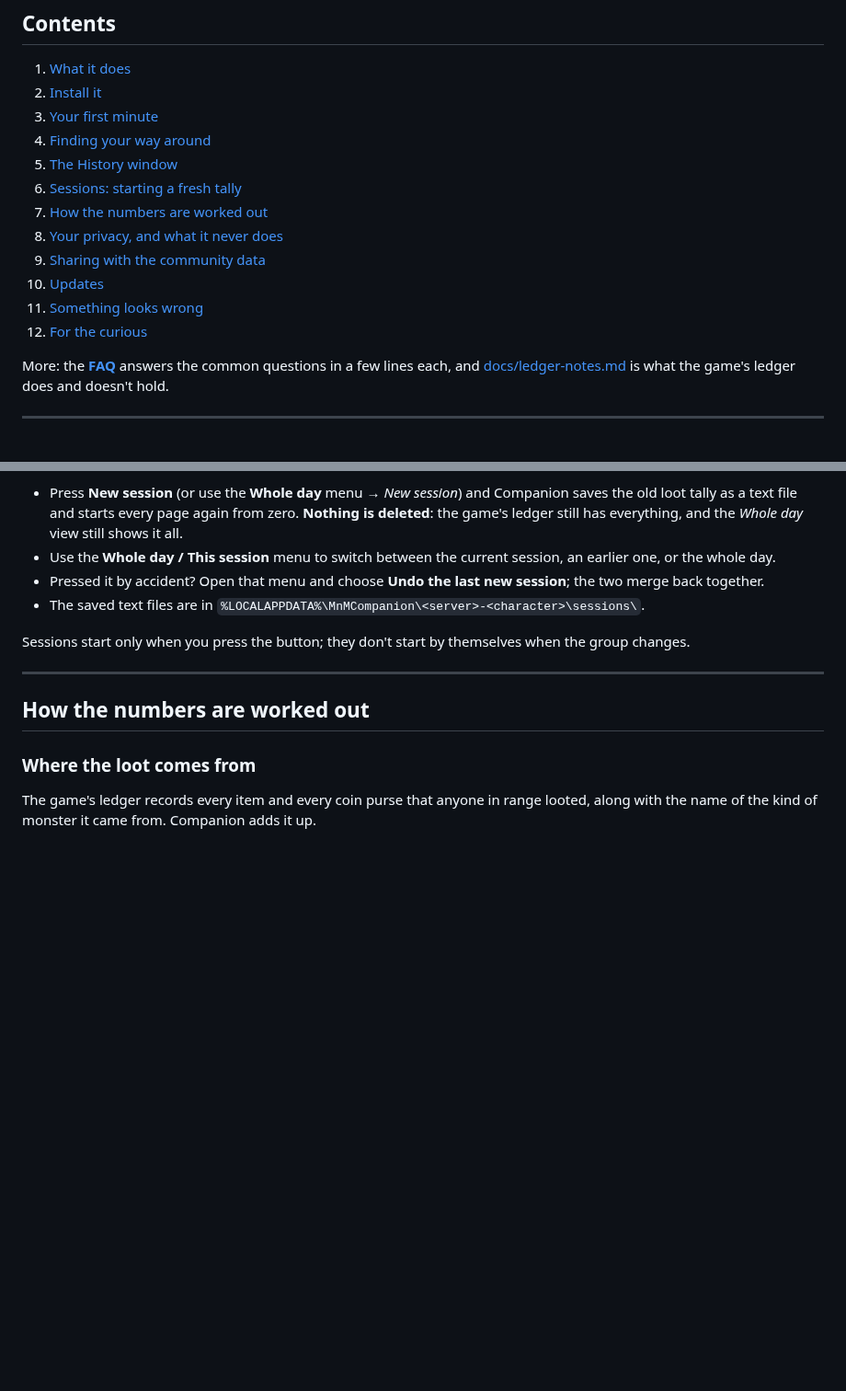
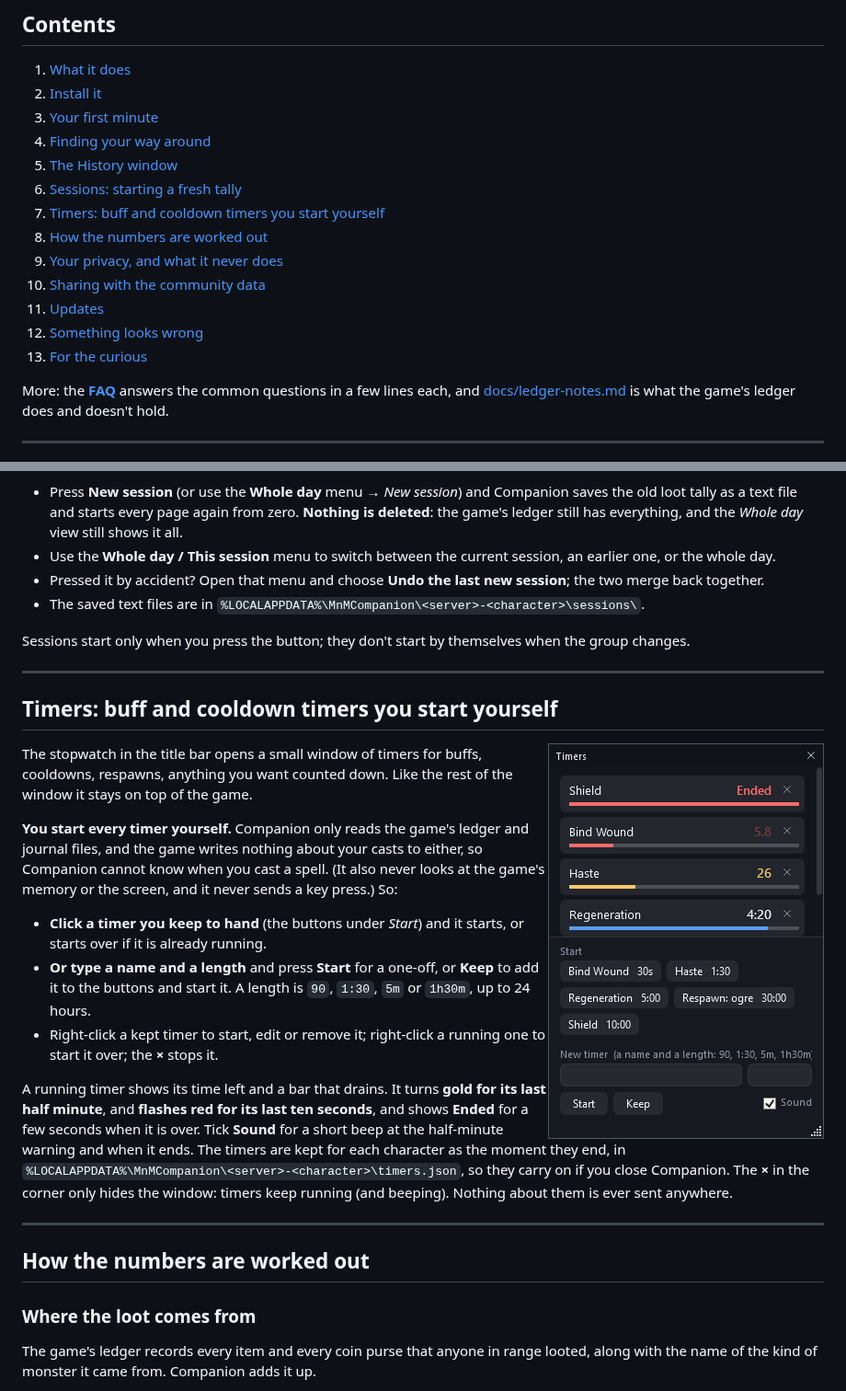
Before and after one commit to ExploreTheFloor/MnMCompanion, a Markdown page: README.md, 2 parts joined by grey strips. Shown at 92% size. Rendered like a GitHub page; pictures changed too: docs/images/window-timers.png (added); blank space fills up the shorter version.

```diff
--- a/README.md
+++ b/README.md
@@ -32,12 +32,13 @@ monster it came from, and roughly what a vendor would pay for it. At the end of
 4. [Finding your way around](#finding-your-way-around)
 5. [The History window](#the-history-window)
 6. [Sessions: starting a fresh tally](#sessions-starting-a-fresh-tally)
-7. [How the numbers are worked out](#how-the-numbers-are-worked-out)
-8. [Your privacy, and what it never does](#your-privacy-and-what-it-never-does)
-9. [Sharing with the community data](#sharing-with-the-community-data)
-10. [Updates](#updates)
-11. [Something looks wrong](#something-looks-wrong)
-12. [For the curious](#for-the-curious)
+7. [Timers: buff and cooldown timers you start yourself](#timers-buff-and-cooldown-timers-you-start-yourself)
+8. [How the numbers are worked out](#how-the-numbers-are-worked-out)
+9. [Your privacy, and what it never does](#your-privacy-and-what-it-never-does)
+10. [Sharing with the community data](#sharing-with-the-community-data)
+11. [Updates](#updates)
+12. [Something looks wrong](#something-looks-wrong)
+13. [For the curious](#for-the-curious)
 
 More: the [**FAQ**](docs/FAQ.md) answers the common questions in a few lines each, and [docs/ledger-notes.md](docs/ledger-notes.md) is what the game's ledger does and doesn't hold.
 
@@ -317,6 +318,27 @@ Sessions start only when you press the button; they don't start by themselves wh
 
 ---
 
+## Timers: buff and cooldown timers you start yourself
+
+<img src="docs/images/window-timers.png" alt="The Timers window: running timers in each stage, the timers kept to hand, and the form for a new one" width="300" align="right">
+
+The stopwatch in the title bar opens a small window of timers for buffs, cooldowns, respawns, anything you want counted down. Like the rest of the window it stays on top
+of the game.
+
+**You start every timer yourself.** Companion only reads the game's ledger and journal files, and the game writes nothing about your casts to either, so Companion cannot know
+when you cast a spell. (It also never looks at the game's memory or the screen, and it never sends a key press.) So:
+
+- **Click a timer you keep to hand** (the buttons under *Start*) and it starts, or starts over if it is already running.
+- **Or type a name and a length** and press **Start** for a one-off, or **Keep** to add it to the buttons and start it. A length is `90`, `1:30`, `5m` or `1h30m`, up to 24 hours.
+- Right-click a kept timer to start, edit or remove it; right-click a running one to start it over; the **×** stops it.
+
+A running timer shows its time left and a bar that drains. It turns **gold for its last half minute**, and **flashes red for its last ten seconds**, and shows **Ended** for a few seconds
+when it is over. Tick **Sound** for a short beep at the half-minute warning and when it ends. The timers are kept for each character as the moment they end, in
+`%LOCALAPPDATA%\MnMCompanion\<server>-<character>\timers.json`, so they carry on if you close Companion. The **×** in the corner only hides the window: timers keep running (and beeping).
+Nothing about them is ever sent anywhere.
+
+---
+
 ## How the numbers are worked out
 
 ### Where the loot comes from
```
Also changed, not shown: 6 other files.
